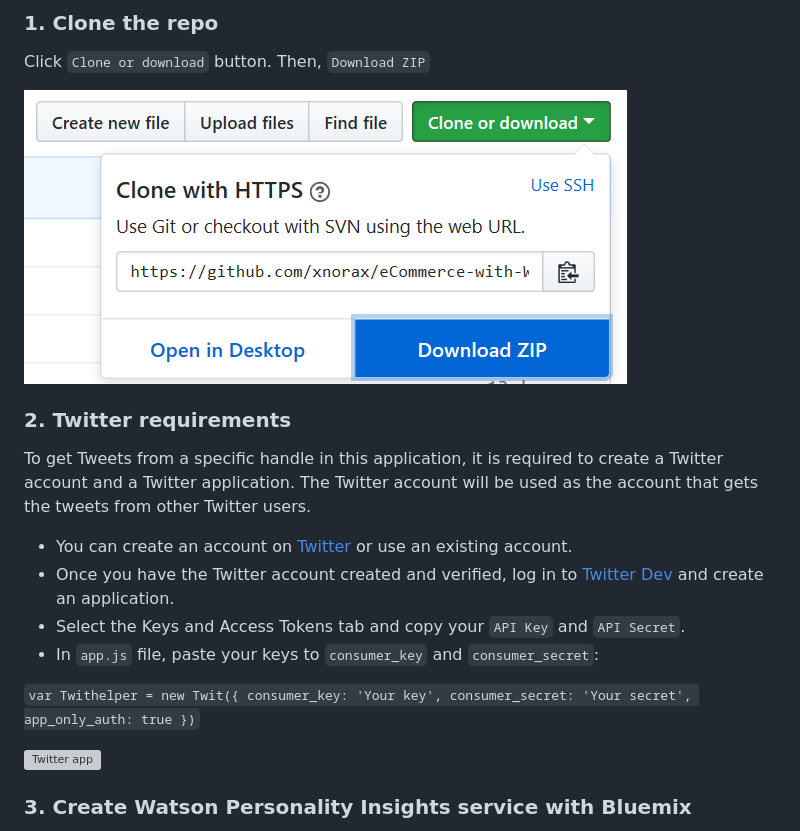
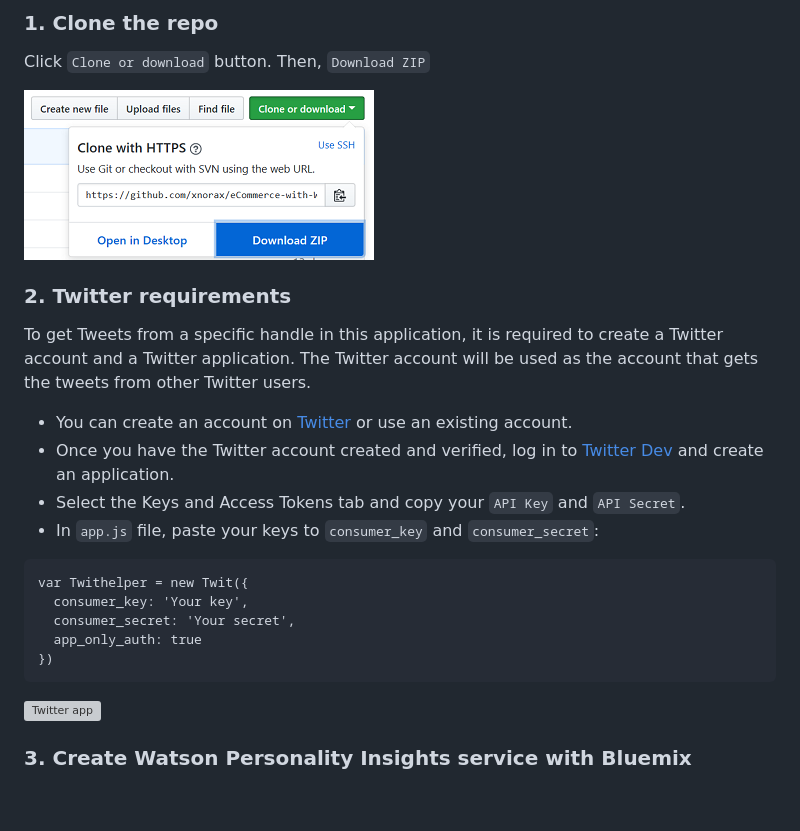
Before and after one commit to xnorax/ecommerce-with-watson, a Markdown page: readme.md, the part around the change printed below. GitHub-like rendering; pictures changed too: git_images/clone.png; blank space fills up the shorter version; grey boxes are pictures that could not be loaded.

````diff
--- a/readme.md
+++ b/readme.md
@@ -50,12 +50,13 @@ The Twitter account will be used as the account that gets the tweets from other
 * Once you have the Twitter account created and verified, log in to [Twitter Dev](https://apps.twitter.com/) and create an application.
 * Select the Keys and Access Tokens tab and copy your `API Key` and `API Secret`.
 * In `app.js` file, paste your keys to `consumer_key` and `consumer_secret`:
-
-`var Twithelper = new Twit({
+```
+var Twithelper = new Twit({
   consumer_key: 'Your key',
   consumer_secret: 'Your secret',
   app_only_auth: true
-})`
+})
+```
 
 ![Twitter app](https://github.com/xnorax/eCommerce-with-Watson/blob/master/git_images/twitter.gif)
 
````
Also changed, not shown: other parts of readme.md (+4 -2 lines).
